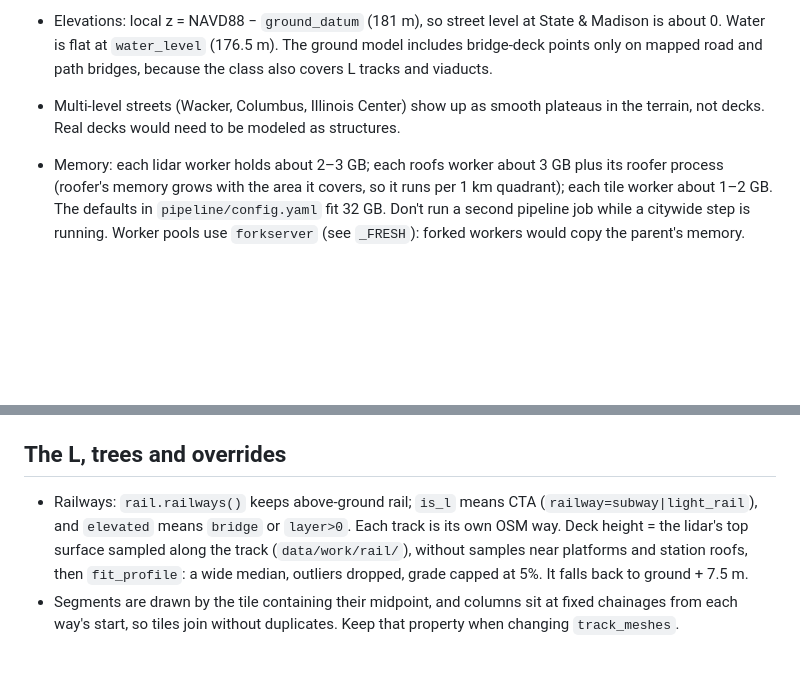
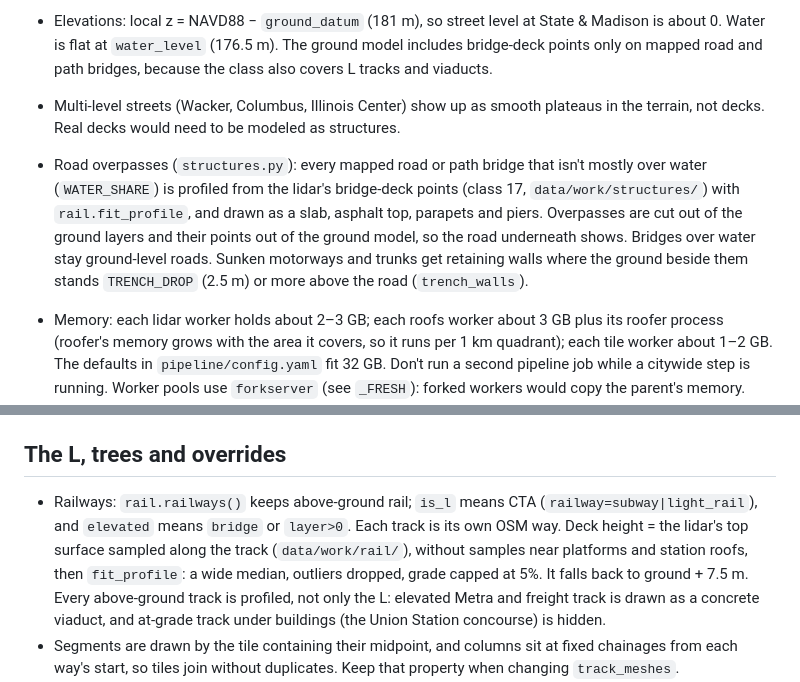
Before and after one commit to pfrybar/chicago-interactive-map, a Markdown page: AGENTS.md, 2 parts joined by grey strips. GitHub-like rendering; blank space fills up the shorter version.

```diff
--- a/AGENTS.md
+++ b/AGENTS.md
@@ -86,6 +86,7 @@ Citywide systems (the L, tree generation, materials) are built as generators tha
 - Building rules in `buildings.py`: `building=construction` is skipped. An outline with `building:part`s is replaced by them only when they cover `PARTS_COVER` (90%) of it; otherwise the uncovered rest stays, because mappers often draw only a few parts (Art Institute). `building=roof` is drawn as a 1 m slab at its top, which also keeps lidar from giving it the height of what's above it.
 - Elevations: local z = NAVD88 − `ground_datum` (181 m), so street level at State & Madison is about 0. Water is flat at `water_level` (176.5 m). The ground model includes bridge-deck points only on mapped road and path bridges, because the class also covers L tracks and viaducts.
 - Multi-level streets (Wacker, Columbus, Illinois Center) show up as smooth plateaus in the terrain, not decks. Real decks would need to be modeled as structures.
+- Road overpasses (`structures.py`): every mapped road or path bridge that isn't mostly over water (`WATER_SHARE`) is profiled from the lidar's bridge-deck points (class 17, `data/work/structures/`) with `rail.fit_profile`, and drawn as a slab, asphalt top, parapets and piers. Overpasses are cut out of the ground layers and their points out of the ground model, so the road underneath shows. Bridges over water stay ground-level roads. Sunken motorways and trunks get retaining walls where the ground beside them stands `TRENCH_DROP` (2.5 m) or more above the road (`trench_walls`).
 - Memory: each lidar worker holds about 2–3 GB; each roofs worker about 3 GB plus its roofer process (roofer's memory grows with the area it covers, so it runs per 1 km quadrant); each tile worker about 1–2 GB. The defaults in `pipeline/config.yaml` fit 32 GB. Don't run a second pipeline job while a citywide step is running. Worker pools use `forkserver` (see `_FRESH`): forked workers would copy the parent's memory.
 - `np.load` on an `.npz` decompresses the whole array on every `d["key"]` access. Read each array once into a variable before looping (see `roofs.load`).
 - If a build is killed, Snakemake leaves a lock: run `docker compose run --rm pipeline snakemake -s pipeline/Snakefile -d . --cores 1 --unlock`.
@@ -97,7 +98,7 @@ Citywide systems (the L, tree generation, materials) are built as generators tha
 
 ## The L, trees and overrides
 
-- Railways: `rail.railways()` keeps above-ground rail; `is_l` means CTA (`railway=subway|light_rail`), and `elevated` means `bridge` or `layer>0`. Each track is its own OSM way. Deck height = the lidar's top surface sampled along the track (`data/work/rail/`), without samples near platforms and station roofs, then `fit_profile`: a wide median, outliers dropped, grade capped at 5%. It falls back to ground + 7.5 m.
+- Railways: `rail.railways()` keeps above-ground rail; `is_l` means CTA (`railway=subway|light_rail`), and `elevated` means `bridge` or `layer>0`. Each track is its own OSM way. Deck height = the lidar's top surface sampled along the track (`data/work/rail/`), without samples near platforms and station roofs, then `fit_profile`: a wide median, outliers dropped, grade capped at 5%. It falls back to ground + 7.5 m. Every above-ground track is profiled, not only the L: elevated Metra and freight track is drawn as a concrete viaduct, and at-grade track under buildings (the Union Station concourse) is hidden.
 - Segments are drawn by the tile containing their midpoint, and columns sit at fixed chainages from each way's start, so tiles join without duplicates. Keep that property when changing `track_meshes`.
 - Tree tops need a crown (`MIN_CROWN_CELLS` in `trees.py`, more above `TALL_M`): the lidar classes light poles, signals and facade points as vegetation. The thresholds were set with `python -m cim ortho`, which reports trees with no vegetation under them in the 2025 orthophotos. Cached tree blocks are redone when `trees.settings()` changes. With the 2022 survey, trees are the 2022 detections plus the 2017 trees that 2022 vegetation points still confirm (`add_confirmed_2017`): the 2022 flight was early in the leaf-out. So run the trees step with `ept2017` first.
 - Trees are instanced (`EXT_mesh_gpu_instancing`), so their GLB positions are float, not quantized (see `gltf.py`). There are about 3.1 million, so they drive the triangle budget. Crowns are 16 triangles. Trees don't cast shadows. Each street-level tile carries a full set and a thinned `foliage_far` set, and the viewer shows the full set only within `TREE_NEAR` (500 m) of the camera.
```
Also changed, not shown: README.md (+2 -1 lines).
